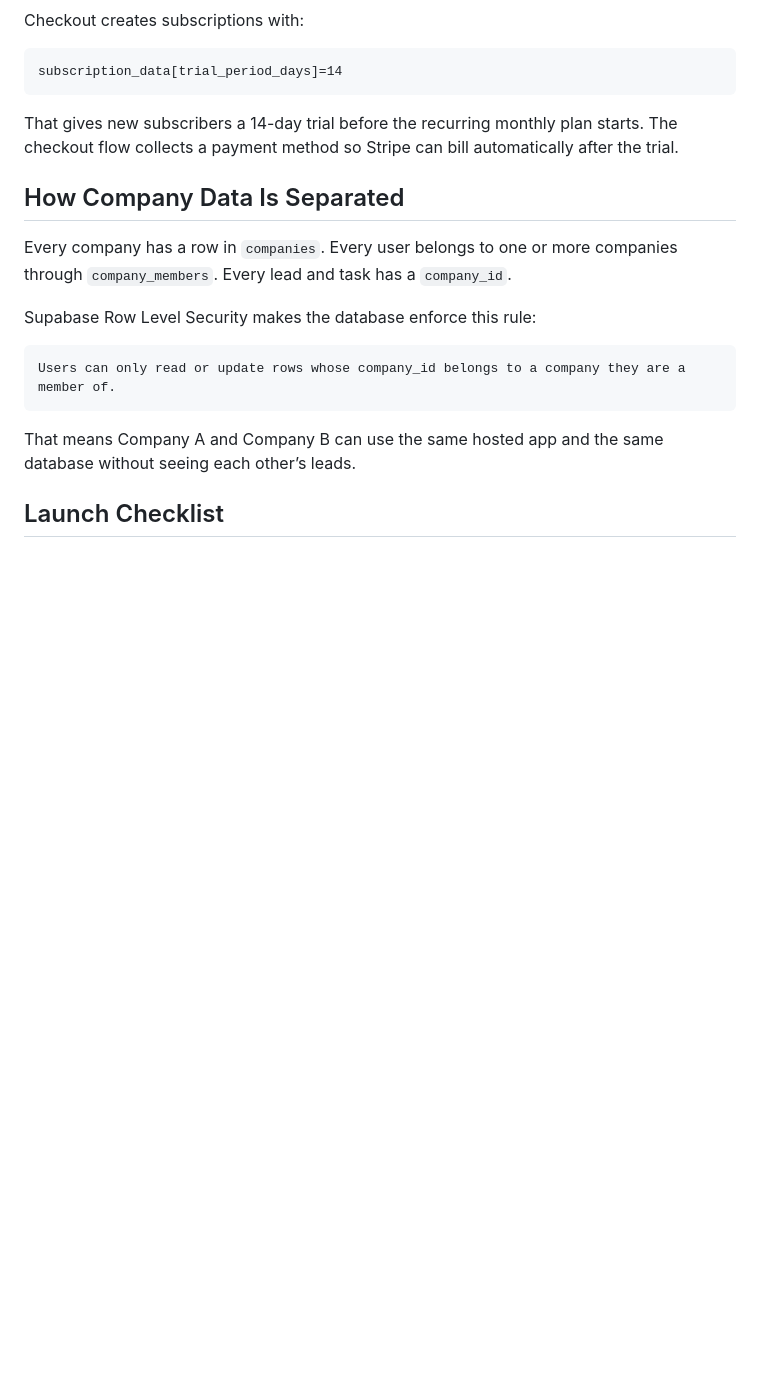
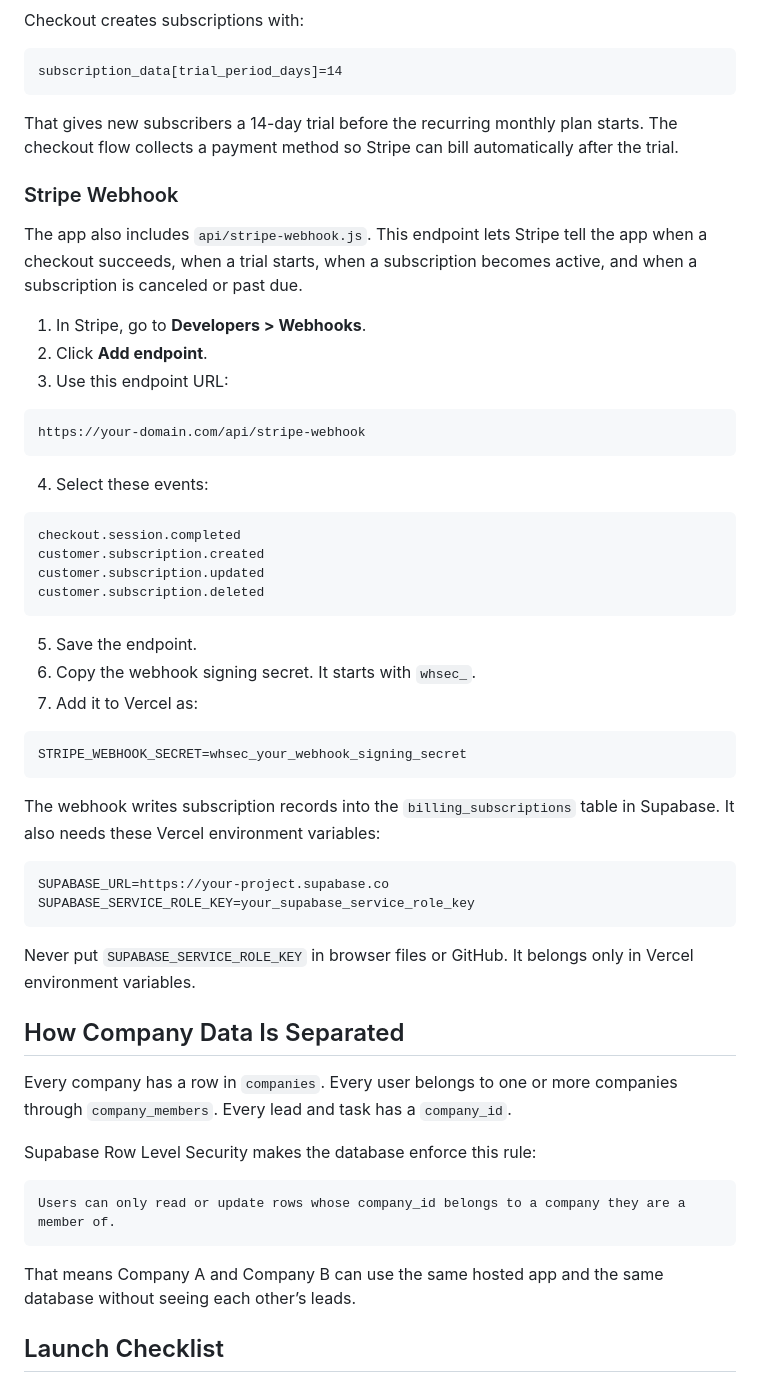
Before and after one commit to Mission101Media/resort-lead-finder, a Markdown page: README.md, the part around the change. Drawn GitHub-style; blank space fills up the shorter version.

````diff
--- a/README.md
+++ b/README.md
@@ -73,6 +73,44 @@ subscription_data[trial_period_days]=14
 
 That gives new subscribers a 14-day trial before the recurring monthly plan starts. The checkout flow collects a payment method so Stripe can bill automatically after the trial.
 
+### Stripe Webhook
+
+The app also includes `api/stripe-webhook.js`. This endpoint lets Stripe tell the app when a checkout succeeds, when a trial starts, when a subscription becomes active, and when a subscription is canceled or past due.
+
+1. In Stripe, go to **Developers > Webhooks**.
+2. Click **Add endpoint**.
+3. Use this endpoint URL:
+
+```txt
+https://your-domain.com/api/stripe-webhook
+```
+
+4. Select these events:
+
+```txt
+checkout.session.completed
+customer.subscription.created
+customer.subscription.updated
+customer.subscription.deleted
+```
+
+5. Save the endpoint.
+6. Copy the webhook signing secret. It starts with `whsec_`.
+7. Add it to Vercel as:
+
+```txt
+STRIPE_WEBHOOK_SECRET=whsec_your_webhook_signing_secret
+```
+
+The webhook writes subscription records into the `billing_subscriptions` table in Supabase. It also needs these Vercel environment variables:
+
+```txt
+SUPABASE_URL=https://your-project.supabase.co
+SUPABASE_SERVICE_ROLE_KEY=your_supabase_service_role_key
+```
+
+Never put `SUPABASE_SERVICE_ROLE_KEY` in browser files or GitHub. It belongs only in Vercel environment variables.
+
 ## How Company Data Is Separated
 
 Every company has a row in `companies`. Every user belongs to one or more companies through `company_members`. Every lead and task has a `company_id`.
````
